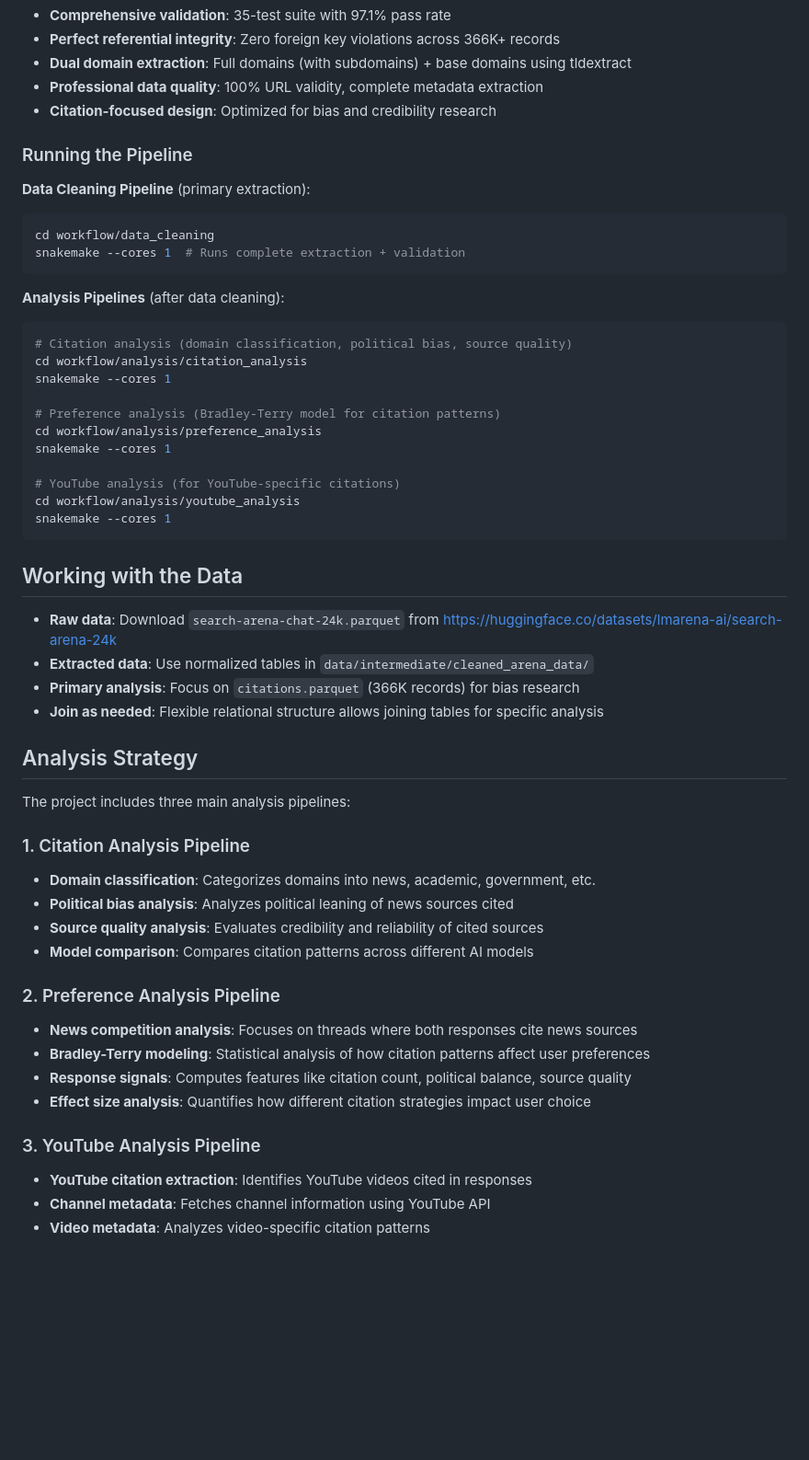
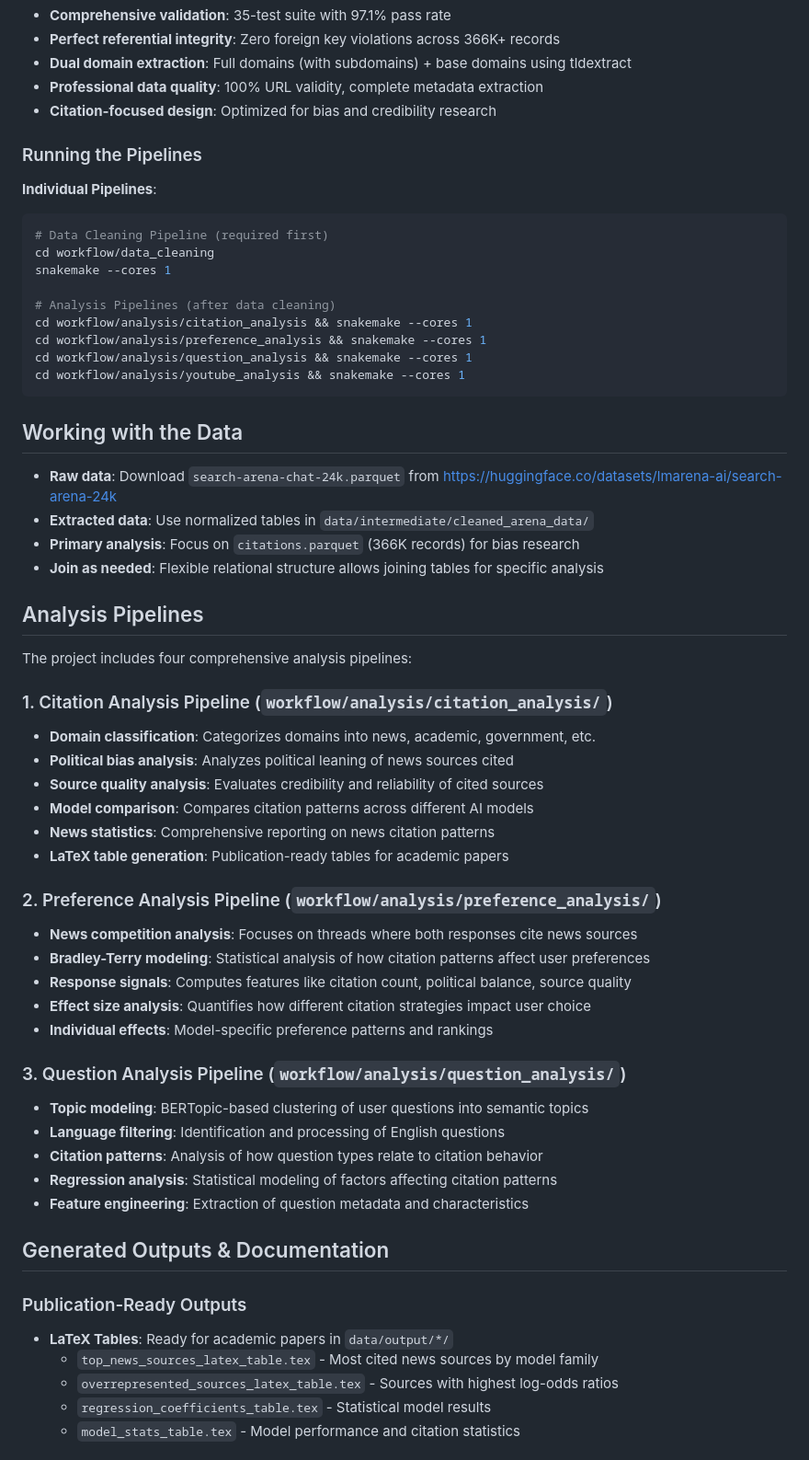
Before and after one commit to yang3kc/ai_search_arena, a Markdown page: CLAUDE.md, the part around one of its changes. Shown at 92% size. Drawn GitHub-style; blank space fills up the shorter version.

````diff
--- a/CLAUDE.md
+++ b/CLAUDE.md
@@ -53,27 +57,19 @@ The project has a **complete, production-ready data extraction pipeline** in `wo
 - **Professional data quality**: 100% URL validity, complete metadata extraction
 - **Citation-focused design**: Optimized for bias and credibility research
 
-### Running the Pipeline
+### Running the Pipelines
 
-**Data Cleaning Pipeline** (primary extraction):
+**Individual Pipelines**:
 ```bash
+# Data Cleaning Pipeline (required first)
 cd workflow/data_cleaning
-snakemake --cores 1  # Runs complete extraction + validation
-```
-
-**Analysis Pipelines** (after data cleaning):
-```bash
-# Citation analysis (domain classification, political bias, source quality)
-cd workflow/analysis/citation_analysis
 snakemake --cores 1
 
-# Preference analysis (Bradley-Terry model for citation patterns)
-cd workflow/analysis/preference_analysis
-snakemake --cores 1
-
-# YouTube analysis (for YouTube-specific citations)
-cd workflow/analysis/youtube_analysis
-snakemake --cores 1
+# Analysis Pipelines (after data cleaning)
+cd workflow/analysis/citation_analysis && snakemake --cores 1
+cd workflow/analysis/preference_analysis && snakemake --cores 1
+cd workflow/analysis/question_analysis && snakemake --cores 1
+cd workflow/analysis/youtube_analysis && snakemake --cores 1
 ```
 
 ## Working with the Data
@@ -83,23 +79,38 @@ snakemake --cores 1
 - **Primary analysis**: Focus on `citations.parquet` (366K records) for bias research
 - **Join as needed**: Flexible relational structure allows joining tables for specific analysis
 
-## Analysis Strategy
+## Analysis Pipelines
 
-The project includes three main analysis pipelines:
+The project includes four comprehensive analysis pipelines:
 
-### 1. Citation Analysis Pipeline
+### 1. Citation Analysis Pipeline (`workflow/analysis/citation_analysis/`)
 - **Domain classification**: Categorizes domains into news, academic, government, etc.
 - **Political bias analysis**: Analyzes political leaning of news sources cited
 - **Source quality analysis**: Evaluates credibility and reliability of cited sources
 - **Model comparison**: Compares citation patterns across different AI models
+- **News statistics**: Comprehensive reporting on news citation patterns
+- **LaTeX table generation**: Publication-ready tables for academic papers
 
-### 2. Preference Analysis Pipeline
+### 2. Preference Analysis Pipeline (`workflow/analysis/preference_analysis/`)
 - **News competition analysis**: Focuses on threads where both responses cite news sources
 - **Bradley-Terry modeling**: Statistical analysis of how citation patterns affect user preferences
 - **Response signals**: Computes features like citation count, political balance, source quality
 - **Effect size analysis**: Quantifies how different citation strategies impact user choice
+- **Individual effects**: Model-specific preference patterns and rankings
 
-### 3. YouTube Analysis Pipeline
-- **YouTube citation extraction**: Identifies YouTube videos cited in responses
-- **Channel metadata**: Fetches channel information using YouTube API
-- **Video metadata**: Analyzes video-specific citation patterns
+### 3. Question Analysis Pipeline (`workflow/analysis/question_analysis/`)
+- **Topic modeling**: BERTopic-based clustering of user questions into semantic topics
+- **Language filtering**: Identification and processing of English questions
+- **Citation patterns**: Analysis of how question types relate to citation behavior
+- **Regression analysis**: Statistical modeling of factors affecting citation patterns
+- **Feature engineering**: Extraction of question metadata and characteristics
+
+## Generated Outputs & Documentation
+
+### Publication-Ready Outputs
+- **LaTeX Tables**: Ready for academic papers in `data/output/*/`
+  - `top_news_sources_latex_table.tex` - Most cited news sources by model family
+  - `overrepresented_sources_latex_table.tex` - Sources with highest log-odds ratios
+  - `regression_coefficients_table.tex` - Statistical model results
+  - `model_stats_table.tex` - Model performance and citation statistics
+
````
Also changed, not shown: other parts of CLAUDE.md (+71 -11 lines).
